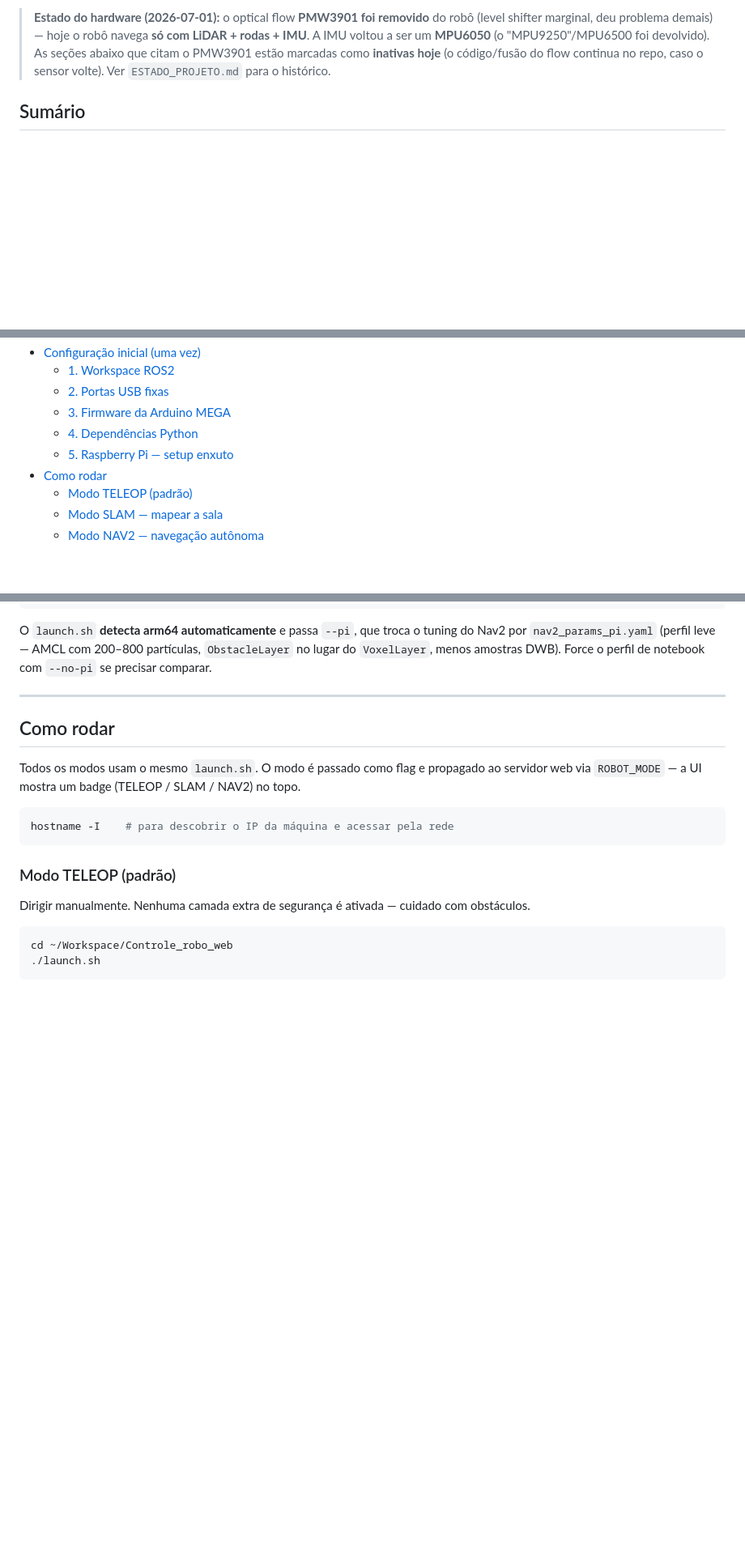
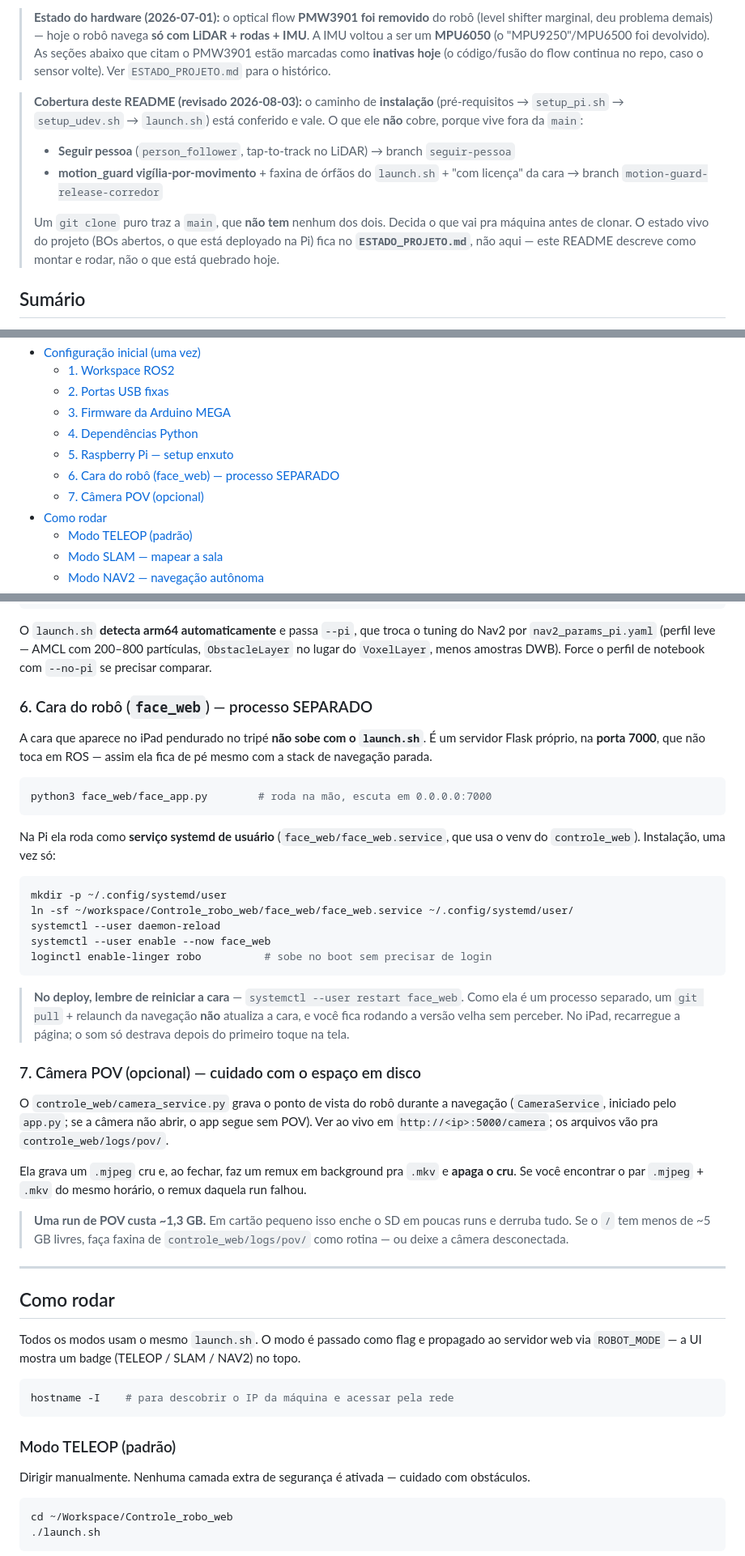
Before and after one commit to LGSantarosa/Controle_robo_web, a Markdown page: README.md, 3 parts joined by grey strips. Shown at 81% size. Rendered like a GitHub page; blank space fills up the shorter version.

Commit message:
docs(readme): instalacao conferida — caminho da Pi, face_web e camera POV
Revisao de 2026-08-03 do caminho de instalacao (o README parou em 07-01,
o repo seguiu ate 07-24). O passo a passo OS -> Jazzy -> setup_pi.sh ->
setup_udev.sh -> launch.sh foi conferido contra os scripts e vale; o que
faltava era o "depois que subiu":

- bloco de cobertura no topo: seguir-pessoa e motion-guard-release-corredor
  vivem em BRANCH, um clone puro da main nao traz nenhum dos dois;
- caminho difere por maquina: dev = ~/Workspace, Pi = ~/workspace (o que o
  face_web.service espera). Os scripts se acham sozinhos com pwd;
- secao 6: face_web e processo SEPARADO (porta 7000, systemd de usuario).
  Deploy que so relanca a navegacao deixa a cara na versao velha;
- secao 7: camera POV custa ~1,3 GB por run e enche SD pequeno; .mjpeg
  sobrando ao lado do .mkv = remux daquela run falhou.

Só documentacao, nenhum codigo tocado.

````diff
--- a/README.md
+++ b/README.md
@@ -3,6 +3,13 @@
 Interface web para controlar um robô **skid-steer de 4 rodas** com duas placas de hoverboard agregadas por um **Arduino MEGA 2560**, LiDAR **LDROBOT LD06**, IMU **MPU6050**, **mapeamento SLAM**, **navegação autônoma Nav2 com click-to-go** e uma **camada própria de segurança e manobra**: seguidor de trajetória próprio (`path_follower` — segue o `/plan` em retas + giro no lugar, ignora o controller do Nav2), collision monitor com scan sanitizado, supervisor de desencalhe (ré/giro em malha fechada na IMU) e monitor de tensão das placas.
 
 > **Estado do hardware (2026-07-01):** o optical flow **PMW3901 foi removido** do robô (level shifter marginal, deu problema demais) — hoje o robô navega **só com LiDAR + rodas + IMU**. A IMU voltou a ser um **MPU6050** (o "MPU9250"/MPU6500 foi devolvido). As seções abaixo que citam o PMW3901 estão marcadas como **inativas hoje** (o código/fusão do flow continua no repo, caso o sensor volte). Ver `ESTADO_PROJETO.md` para o histórico.
+
+> **Cobertura deste README (revisado 2026-08-03):** o caminho de **instalação** (pré-requisitos → `setup_pi.sh` → `setup_udev.sh` → `launch.sh`) está conferido e vale. O que ele **não** cobre, porque vive fora da `main`:
+>
+> - **Seguir pessoa** (`person_follower`, tap-to-track no LiDAR) → branch `seguir-pessoa`
+> - **motion_guard vigília-por-movimento** + faxina de órfãos do `launch.sh` + "com licença" da cara → branch `motion-guard-release-corredor`
+>
+> Um `git clone` puro traz a `main`, que **não tem** nenhum dos dois. Decida o que vai pra máquina antes de clonar. O estado vivo do projeto (BOs abertos, o que está deployado na Pi) fica no **`ESTADO_PROJETO.md`**, não aqui — este README descreve como montar e rodar, não o que está quebrado hoje.
 
 ## Sumário
 
@@ -17,6 +24,8 @@ Interface web para controlar um robô **skid-steer de 4 rodas** com duas placas
   - [3. Firmware da Arduino MEGA](#3-firmware-da-arduino-mega)
   - [4. Dependências Python](#4-dependências-python)
   - [5. Raspberry Pi — setup enxuto](#5-raspberry-pi--setup-enxuto)
+  - [6. Cara do robô (face_web) — processo SEPARADO](#6-cara-do-robô-face_web--processo-separado)
+  - [7. Câmera POV (opcional)](#7-câmera-pov-opcional--cuidado-com-o-espaço-em-disco)
 - [Como rodar](#como-rodar)
   - [Modo TELEOP (padrão)](#modo-teleop-padrão)
   - [Modo SLAM — mapear a sala](#modo-slam--mapear-a-sala)
@@ -486,6 +497,34 @@ sudo ./setup_udev.sh           # depois — fixa /dev/mega e /dev/lidar
 ```
 
 O `launch.sh` **detecta arm64 automaticamente** e passa `--pi`, que troca o tuning do Nav2 por `nav2_params_pi.yaml` (perfil leve — AMCL com 200–800 partículas, `ObstacleLayer` no lugar do `VoxelLayer`, menos amostras DWB). Force o perfil de notebook com `--no-pi` se precisar comparar.
+
+### 6. Cara do robô (`face_web`) — processo SEPARADO
+
+A cara que aparece no iPad pendurado no tripé **não sobe com o `launch.sh`**. É um servidor Flask próprio, na **porta 7000**, que não toca em ROS — assim ela fica de pé mesmo com a stack de navegação parada.
+
+```bash
+python3 face_web/face_app.py        # roda na mão, escuta em 0.0.0.0:7000
+```
+
+Na Pi ela roda como **serviço systemd de usuário** (`face_web/face_web.service`, que usa o venv do `controle_web`). Instalação, uma vez só:
+
+```bash
+mkdir -p ~/.config/systemd/user
+ln -sf ~/workspace/Controle_robo_web/face_web/face_web.service ~/.config/systemd/user/
+systemctl --user daemon-reload
+systemctl --user enable --now face_web
+loginctl enable-linger robo          # sobe no boot sem precisar de login
+```
+
+> **No deploy, lembre de reiniciar a cara** — `systemctl --user restart face_web`. Como ela é um processo separado, um `git pull` + relaunch da navegação **não** atualiza a cara, e você fica rodando a versão velha sem perceber. No iPad, recarregue a página; o som só destrava depois do primeiro toque na tela.
+
+### 7. Câmera POV (opcional) — cuidado com o espaço em disco
+
+O `controle_web/camera_service.py` grava o ponto de vista do robô durante a navegação (`CameraService`, iniciado pelo `app.py`; se a câmera não abrir, o app segue sem POV). Ver ao vivo em `http://<ip>:5000/camera`; os arquivos vão pra `controle_web/logs/pov/`.
+
+Ela grava um `.mjpeg` cru e, ao fechar, faz um remux em background pra `.mkv` e **apaga o cru**. Se você encontrar o par `.mjpeg` + `.mkv` do mesmo horário, o remux daquela run falhou.
+
+> **Uma run de POV custa ~1,3 GB.** Em cartão pequeno isso enche o SD em poucas runs e derruba tudo. Se o `/` tem menos de ~5 GB livres, faça faxina de `controle_web/logs/pov/` como rotina — ou deixe a câmera desconectada.
 
 ---
 
````
Also changed, not shown: other parts of README.md (+2 -0 lines).
